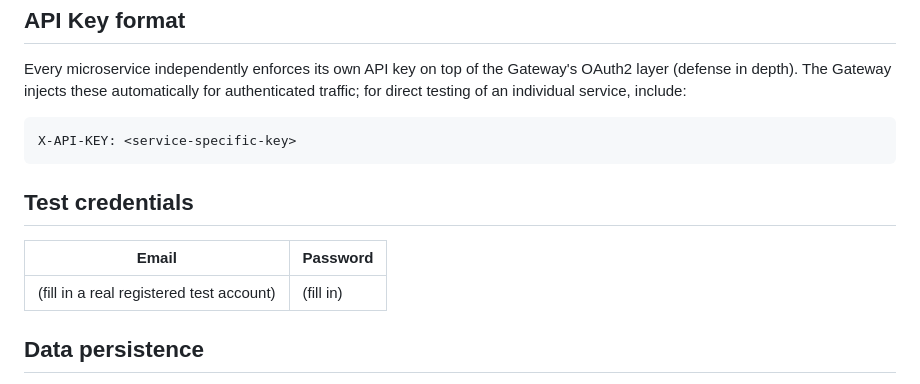
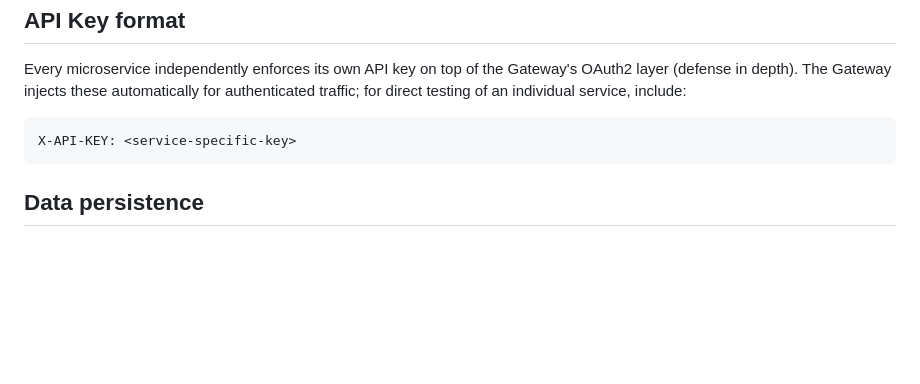
Before and after one commit to amashitharushika/flight-management-system, a Markdown page: README.md, the part around the change. Drawn GitHub-style; blank space fills up the shorter version.

````diff
--- a/README.md
+++ b/README.md
@@ -64,12 +64,6 @@ Every microservice independently enforces its own API key on top of the Gateway'
 X-API-KEY: <service-specific-key>
 ```
 
-## Test credentials
-
-| Email | Password |
-|---|---|
-| (fill in a real registered test account) | (fill in) |
-
 ## Data persistence
 
 user-service uses PostgreSQL with a named Docker volume (`user-db-data`), so data survives container restarts and rebuilds — `docker compose down && docker compose up --build` will not wipe registered users. Flight and Booking services may use H2 (in-memory) or PostgreSQL depending on each owner's choice — see their respective sections in the project report.
````
